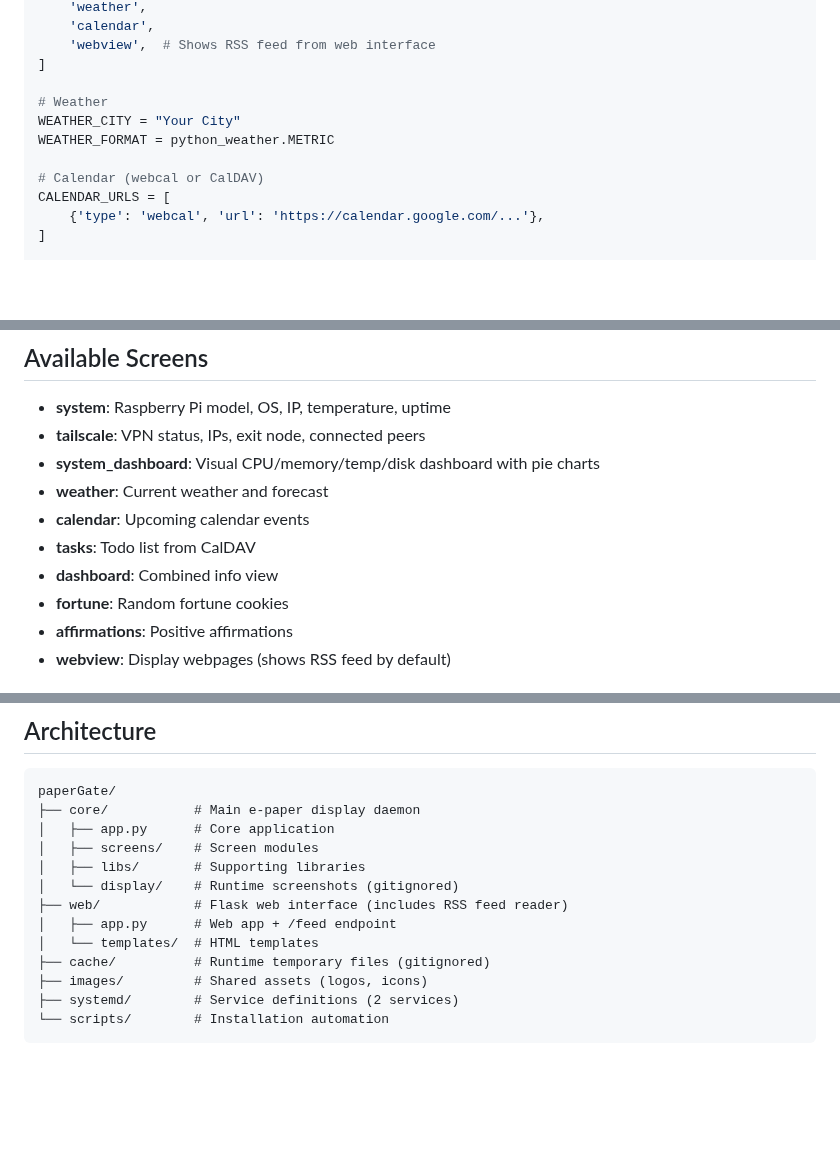
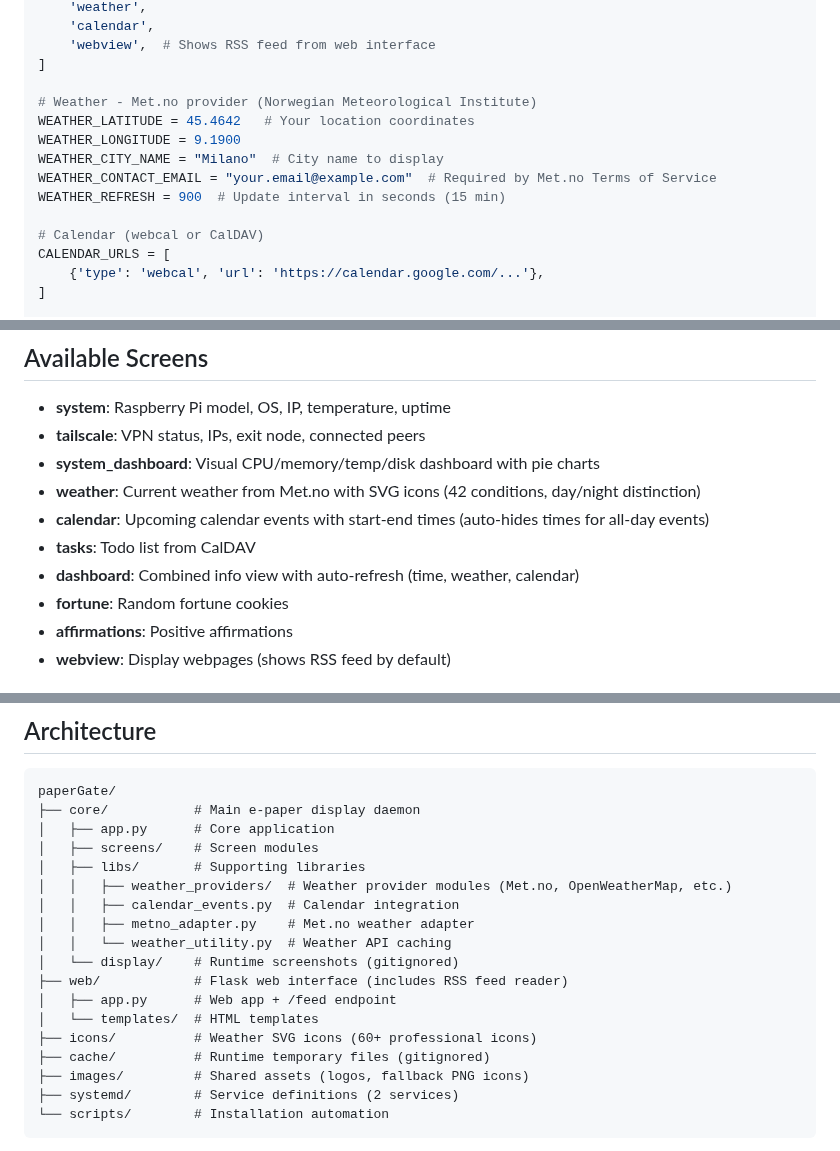
Before and after one commit to rizal72/paperGate, a Markdown page: README.md, 3 parts joined by grey strips. Rendered like a GitHub page; blank space fills up the shorter version.

````diff
--- a/README.md
+++ b/README.md
@@ -78,9 +78,12 @@ SCREENS = [
     'webview',  # Shows RSS feed from web interface
 ]
 
-# Weather
-WEATHER_CITY = "Your City"
-WEATHER_FORMAT = python_weather.METRIC
+# Weather - Met.no provider (Norwegian Meteorological Institute)
+WEATHER_LATITUDE = 45.4642   # Your location coordinates
+WEATHER_LONGITUDE = 9.1900
+WEATHER_CITY_NAME = "Milano"  # City name to display
+WEATHER_CONTACT_EMAIL = "your.email@example.com"  # Required by Met.no Terms of Service
+WEATHER_REFRESH = 900  # Update interval in seconds (15 min)
 
 # Calendar (webcal or CalDAV)
 CALENDAR_URLS = [
@@ -111,10 +114,10 @@ FEEDS = [
 - **system**: Raspberry Pi model, OS, IP, temperature, uptime
 - **tailscale**: VPN status, IPs, exit node, connected peers
 - **system_dashboard**: Visual CPU/memory/temp/disk dashboard with pie charts
-- **weather**: Current weather and forecast
-- **calendar**: Upcoming calendar events
+- **weather**: Current weather from Met.no with SVG icons (42 conditions, day/night distinction)
+- **calendar**: Upcoming calendar events with start-end times (auto-hides times for all-day events)
 - **tasks**: Todo list from CalDAV
-- **dashboard**: Combined info view
+- **dashboard**: Combined info view with auto-refresh (time, weather, calendar)
 - **fortune**: Random fortune cookies
 - **affirmations**: Positive affirmations
 - **webview**: Display webpages (shows RSS feed by default)
@@ -168,12 +171,17 @@ paperGate/
 │   ├── app.py      # Core application
 │   ├── screens/    # Screen modules
 │   ├── libs/       # Supporting libraries
+│   │   ├── weather_providers/  # Weather provider modules (Met.no, OpenWeatherMap, etc.)
+│   │   ├── calendar_events.py  # Calendar integration
+│   │   ├── metno_adapter.py    # Met.no weather adapter
+│   │   └── weather_utility.py  # Weather API caching
 │   └── display/    # Runtime screenshots (gitignored)
 ├── web/            # Flask web interface (includes RSS feed reader)
 │   ├── app.py      # Web app + /feed endpoint
 │   └── templates/  # HTML templates
+├── icons/          # Weather SVG icons (60+ professional icons)
 ├── cache/          # Runtime temporary files (gitignored)
-├── images/         # Shared assets (logos, icons)
+├── images/         # Shared assets (logos, fallback PNG icons)
 ├── systemd/        # Service definitions (2 services)
 └── scripts/        # Installation automation
 ```
````
Also changed, not shown: other parts of README.md (+53 -3 lines).
